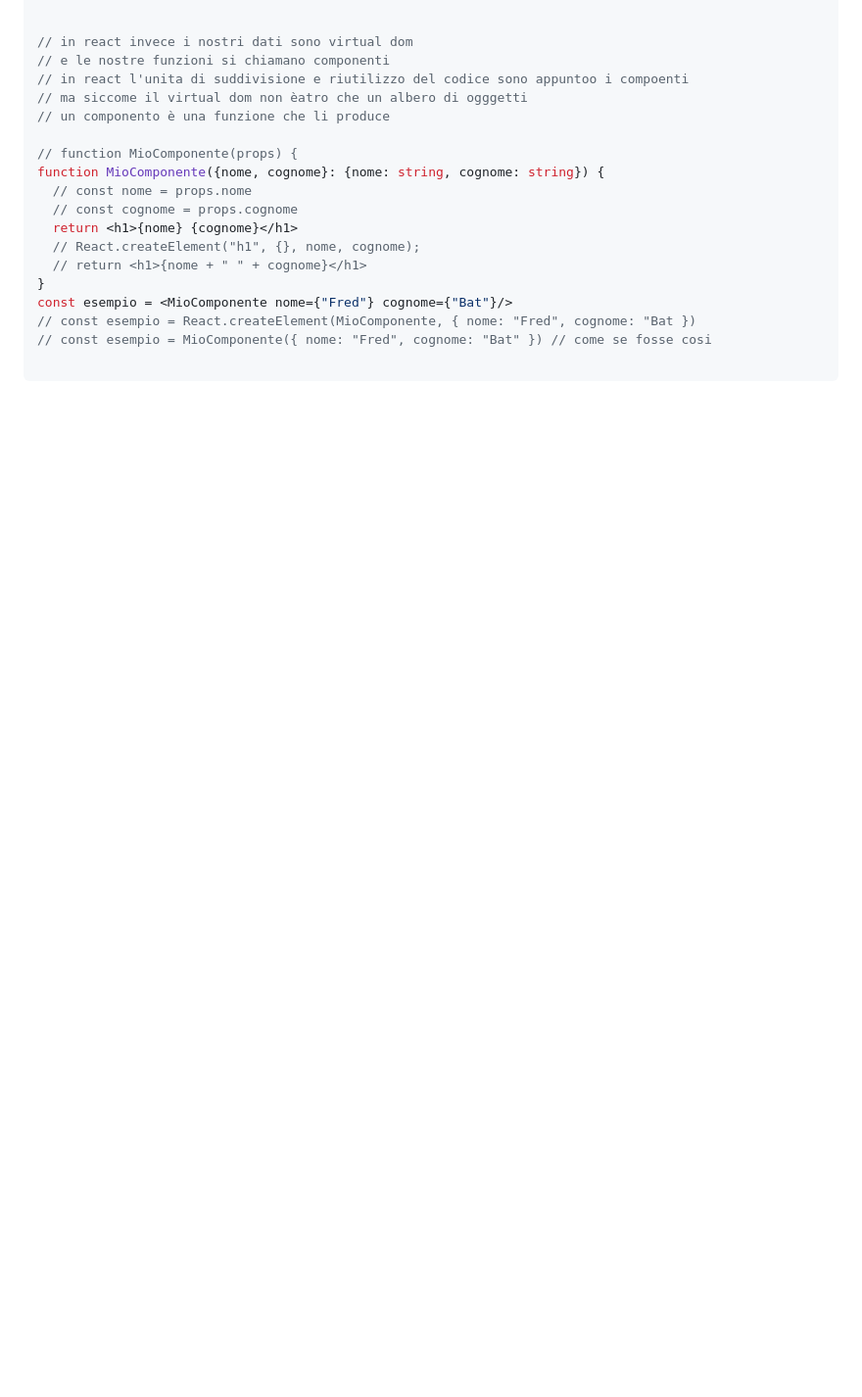
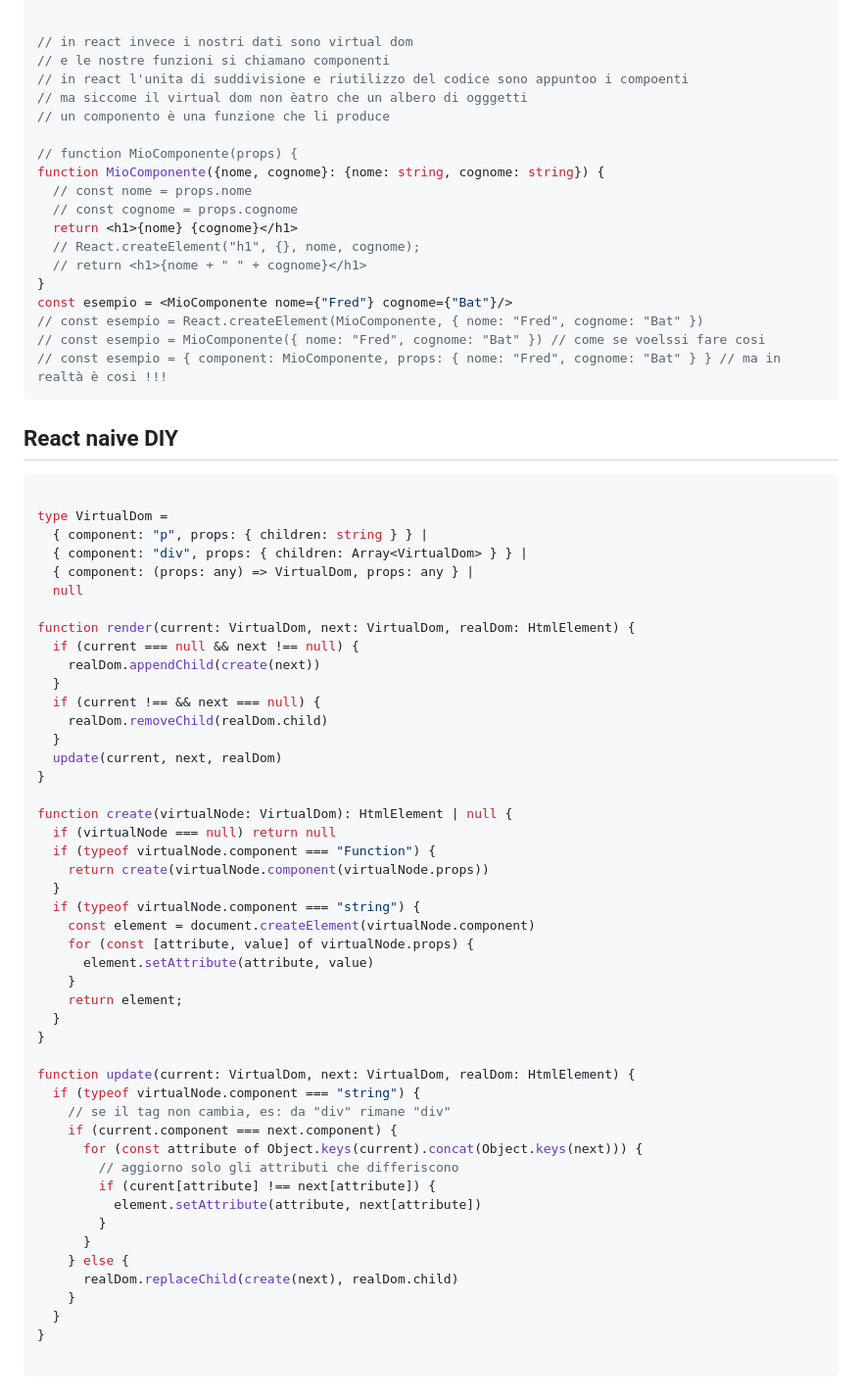
Before and after one commit to freddi301/react-materials, a Markdown page: Course.md, the part around the change printed below. Shown: that part at 98% size. GitHub-like rendering; blank space fills up the shorter version.

````diff
--- a/Course.md
+++ b/Course.md
@@ -779,7 +778,60 @@ function MioComponente({nome, cognome}: {nome: string, cognome: string}) {
   // return <h1>{nome + " " + cognome}</h1>
 }
 const esempio = <MioComponente nome={"Fred"} cognome={"Bat"}/>
-// const esempio = React.createElement(MioComponente, { nome: "Fred", cognome: "Bat })
-// const esempio = MioComponente({ nome: "Fred", cognome: "Bat" }) // come se fosse cosi
+// const esempio = React.createElement(MioComponente, { nome: "Fred", cognome: "Bat" })
+// const esempio = MioComponente({ nome: "Fred", cognome: "Bat" }) // come se voelssi fare cosi
+// const esempio = { component: MioComponente, props: { nome: "Fred", cognome: "Bat" } } // ma in realtà è cosi !!!
+```
+
+
+## React naive DIY
+
+```typescript
+
+type VirtualDom =
+  { component: "p", props: { children: string } } |
+  { component: "div", props: { children: Array<VirtualDom> } } |
+  { component: (props: any) => VirtualDom, props: any } |
+  null
+
+function render(current: VirtualDom, next: VirtualDom, realDom: HtmlElement) {
+  if (current === null && next !== null) {
+    realDom.appendChild(create(next))
+  }
+  if (current !== && next === null) {
+    realDom.removeChild(realDom.child)
+  }
+  update(current, next, realDom)
+}
+
+function create(virtualNode: VirtualDom): HtmlElement | null {
+  if (virtualNode === null) return null
+  if (typeof virtualNode.component === "Function") {
+    return create(virtualNode.component(virtualNode.props))
+  }
+  if (typeof virtualNode.component === "string") {
+    const element = document.createElement(virtualNode.component)
+    for (const [attribute, value] of virtualNode.props) {
+      element.setAttribute(attribute, value)
+    }
+    return element;
+  }
+}
+
+function update(current: VirtualDom, next: VirtualDom, realDom: HtmlElement) {
+  if (typeof virtualNode.component === "string") {
+    // se il tag non cambia, es: da "div" rimane "div"
+    if (current.component === next.component) {
+      for (const attribute of Object.keys(current).concat(Object.keys(next))) {
+        // aggiorno solo gli attributi che differiscono
+        if (curent[attribute] !== next[attribute]) {
+          element.setAttribute(attribute, next[attribute])
+        }
+      }
+    } else {
+      realDom.replaceChild(create(next), realDom.child)
+    }
+  }
+}
 
 ```
````
Also changed, not shown: other parts of Course.md (+115 -3 lines).
